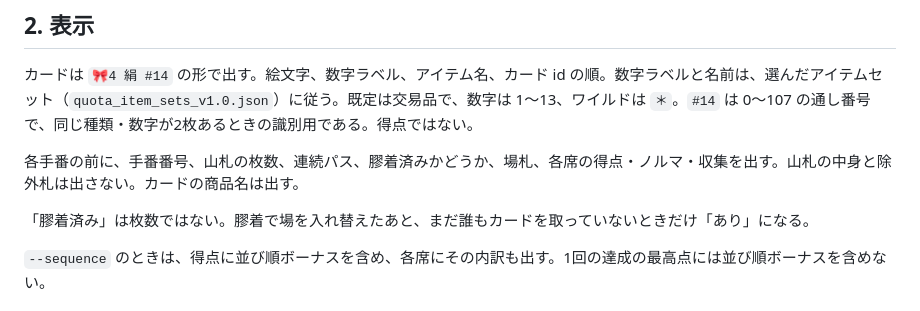
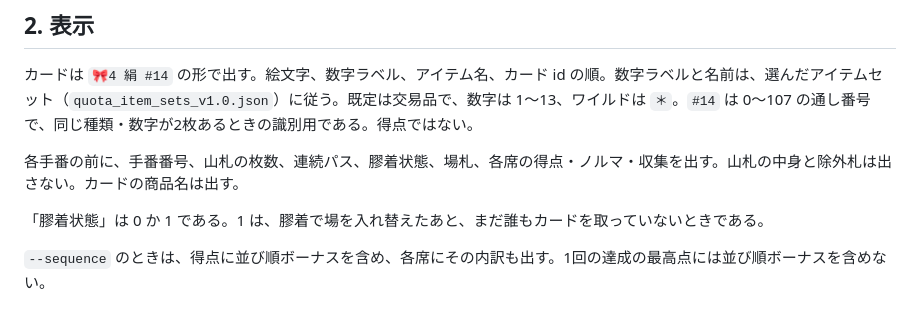
Before and after one commit to 428desmo/quota, a Markdown page: quota_cli_spec_v1.1.md, the part around the change. Drawn GitHub-style.

Commit message:
Describe the stall line as 膠着状態 0 or 1.
Co-authored-by: Cursor <cursoragent@cursor.com>

```diff
--- a/quota_cli_spec_v1.1.md
+++ b/quota_cli_spec_v1.1.md
@@ -33,9 +33,9 @@ python -m quota.cli --sequence --auto --seed 1
 
 カードは `🎀4 絹 #14` の形で出す。絵文字、数字ラベル、アイテム名、カード id の順。数字ラベルと名前は、選んだアイテムセット（`quota_item_sets_v1.0.json`）に従う。既定は交易品で、数字は 1〜13、ワイルドは `＊`。`#14` は 0〜107 の通し番号で、同じ種類・数字が2枚あるときの識別用である。得点ではない。
 
-各手番の前に、手番番号、山札の枚数、連続パス、膠着済みかどうか、場札、各席の得点・ノルマ・収集を出す。山札の中身と除外札は出さない。カードの商品名は出す。
+各手番の前に、手番番号、山札の枚数、連続パス、膠着状態、場札、各席の得点・ノルマ・収集を出す。山札の中身と除外札は出さない。カードの商品名は出す。
 
-「膠着済み」は枚数ではない。膠着で場を入れ替えたあと、まだ誰もカードを取っていないときだけ「あり」になる。
+「膠着状態」は 0 か 1 である。1 は、膠着で場を入れ替えたあと、まだ誰もカードを取っていないときである。
 
 `--sequence` のときは、得点に並び順ボーナスを含め、各席にその内訳も出す。1回の達成の最高点には並び順ボーナスを含めない。
 
```
